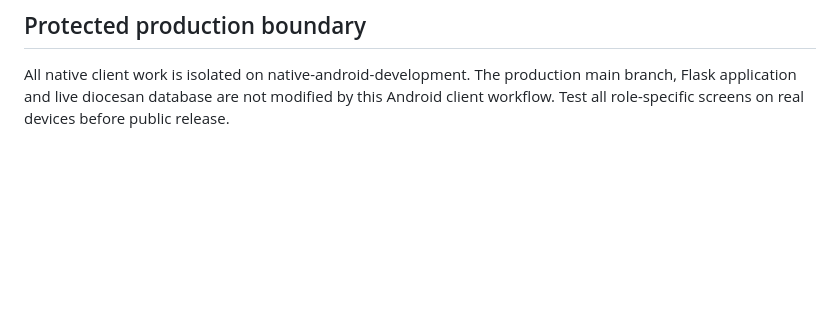
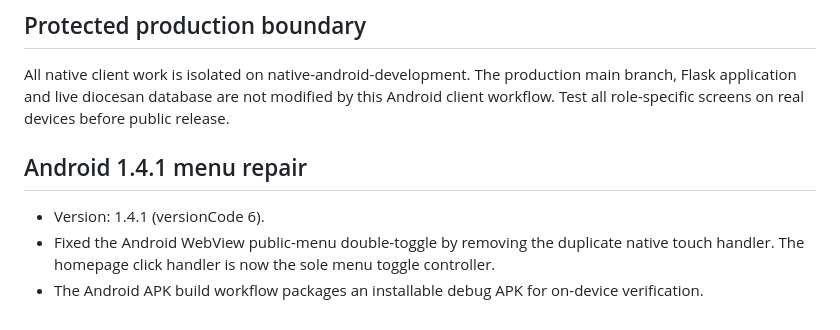
Before and after one commit to bestoption1988/delta-south-evangelism-app, a Markdown page: android/README.md, the part around the change. Rendered like a GitHub page; blank space fills up the shorter version.

Commit message:
Document Android 1.4.1 WebView menu repair and trigger APK build

```diff
--- a/android/README.md
+++ b/android/README.md
@@ -57,3 +57,10 @@ No local Android Studio installation is required to produce CI artifacts. Open t
 ## Protected production boundary
 
 All native client work is isolated on native-android-development. The production main branch, Flask application and live diocesan database are not modified by this Android client workflow. Test all role-specific screens on real devices before public release.
+
+
+## Android 1.4.1 menu repair
+
+- Version: 1.4.1 (versionCode 6).
+- Fixed the Android WebView public-menu double-toggle by removing the duplicate native touch handler. The homepage click handler is now the sole menu toggle controller.
+- The Android APK build workflow packages an installable debug APK for on-device verification.
```
